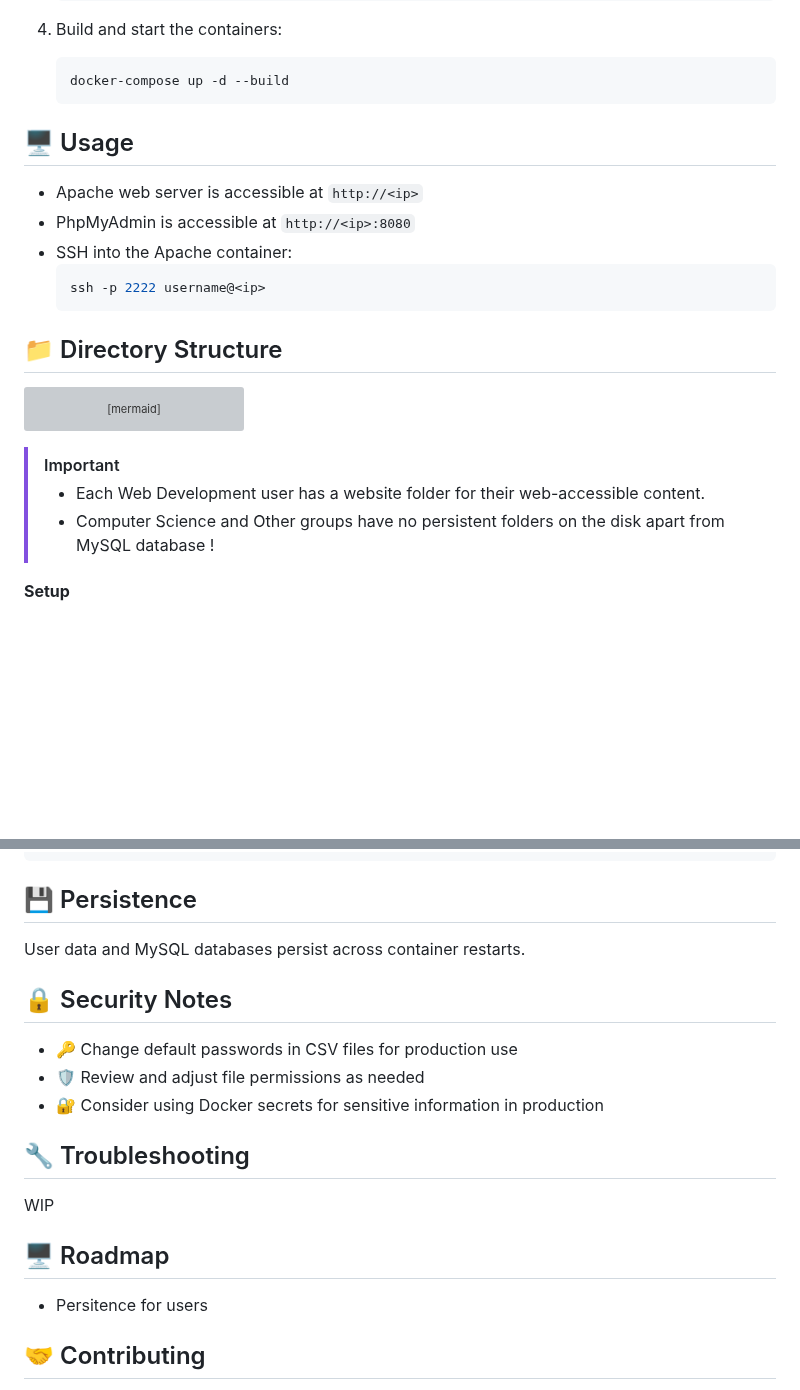
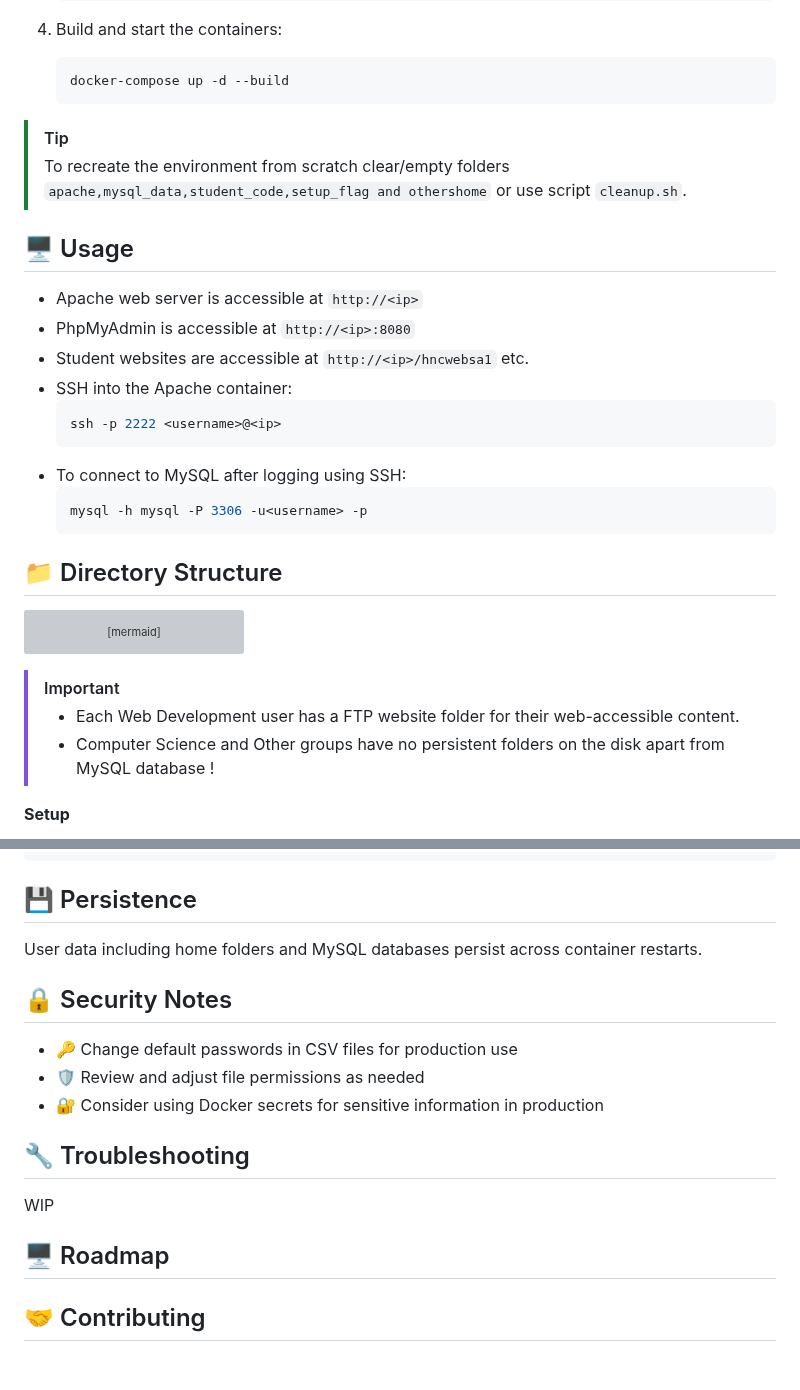
Before and after one commit to kennyHH/AWS, a Markdown page: README.md, 2 parts joined by grey strips. Rendered like a GitHub page; blank space fills up the shorter version; grey boxes are pictures that could not be loaded.

````diff
--- a/README.md
+++ b/README.md
@@ -81,14 +81,22 @@ graph TD
    ```bash
    docker-compose up -d --build
    ```
+>[!TIP]
+> To recreate the environment from scratch clear/empty folders `apache,mysql_data,student_code,setup_flag and othershome` or use script `cleanup.sh`.
+
 
 ## 🖥 Usage
 
 - Apache web server is accessible at `http://<ip>`
 - PhpMyAdmin is accessible at `http://<ip>:8080`
+- Student websites are accessible at `http://<ip>/hncwebsa1` etc.
 - SSH into the Apache container:
   ```bash
-  ssh -p 2222 username@<ip>
+  ssh -p 2222 <username>@<ip>
+  ```
+- To connect to MySQL after logging using SSH:
+  ```bash
+  mysql -h mysql -P 3306 -u<username> -p
   ```
 
 ## 📁 Directory Structure
@@ -113,7 +121,7 @@ graph TD
     I --> P["website"]
 ```
 >[!IMPORTANT]
-> - Each Web Development user has a website folder for their web-accessible content.
+> - Each Web Development user has a FTP website folder for their web-accessible content.
 > - Computer Science and Other groups have no persistent folders on the disk apart from MySQL database !
 
 **Setup**
@@ -169,7 +177,7 @@ username,password
 
 ## 💾 Persistence
 
-User data and MySQL databases persist across container restarts.
+User data including home folders and MySQL databases persist across container restarts.
 
 
 ## 🔒 Security Notes
@@ -183,7 +191,7 @@ User data and MySQL databases persist across container restarts.
 WIP
 
 ## 🖥 Roadmap
-- Persitence for users
+
 
 ## 🤝 Contributing
 
````
